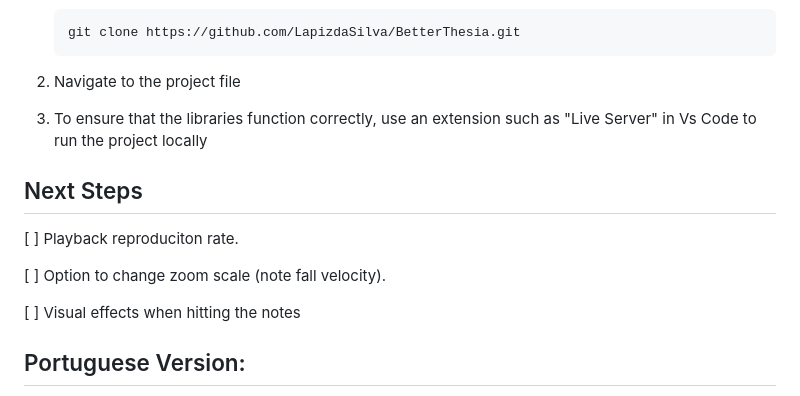
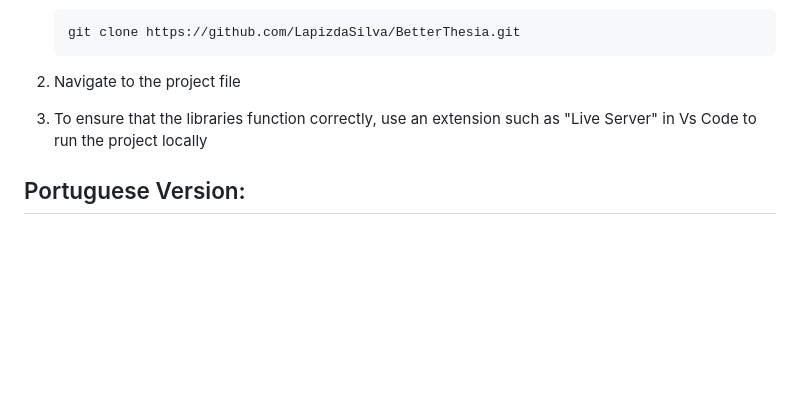
Before and after one commit to LapizdaSilva/BetterThesia, a Markdown page: README.md, the part around the change. Drawn GitHub-style; blank space fills up the shorter version.

Commit message:
Remove next steps from README
Removed next steps section from README.

```diff
--- a/README.md
+++ b/README.md
@@ -38,14 +38,6 @@ As the project uses just static files, it's very simple to run it on your own ma
 
 3. To ensure that the libraries function correctly, use an extension such as "Live Server" in Vs Code to run the project locally
 
-## Next Steps
-
-[ ] Playback reproduciton rate.
-
-[ ] Option to change zoom scale (note fall velocity).
-
-[ ] Visual effects when hitting the notes
-
 ## Portuguese Version:
 
 Uma aplicação web interativa inspirada no Synthesia, criada para ajudar no aprendizado de piano e reprodução de arquivos MIDI direto no navegador.
```
